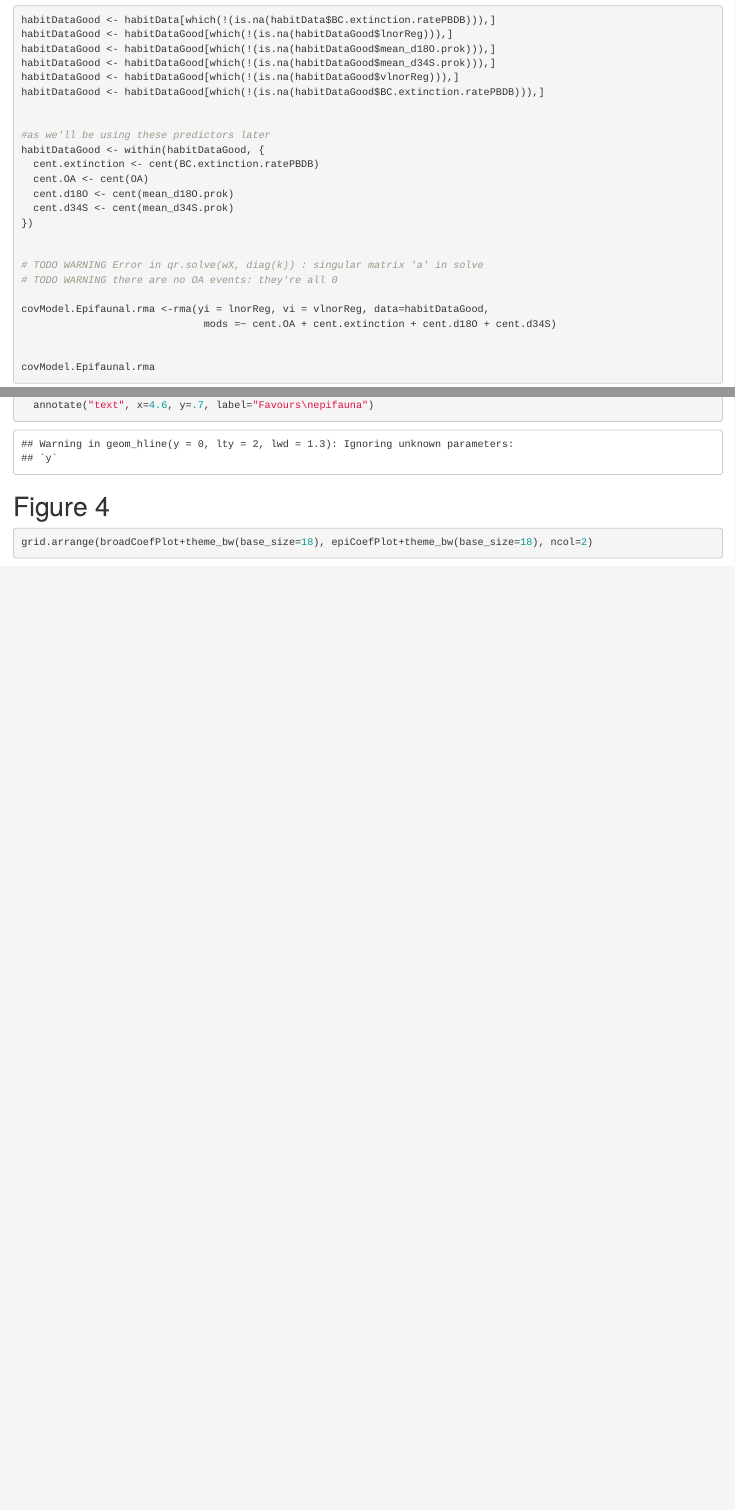
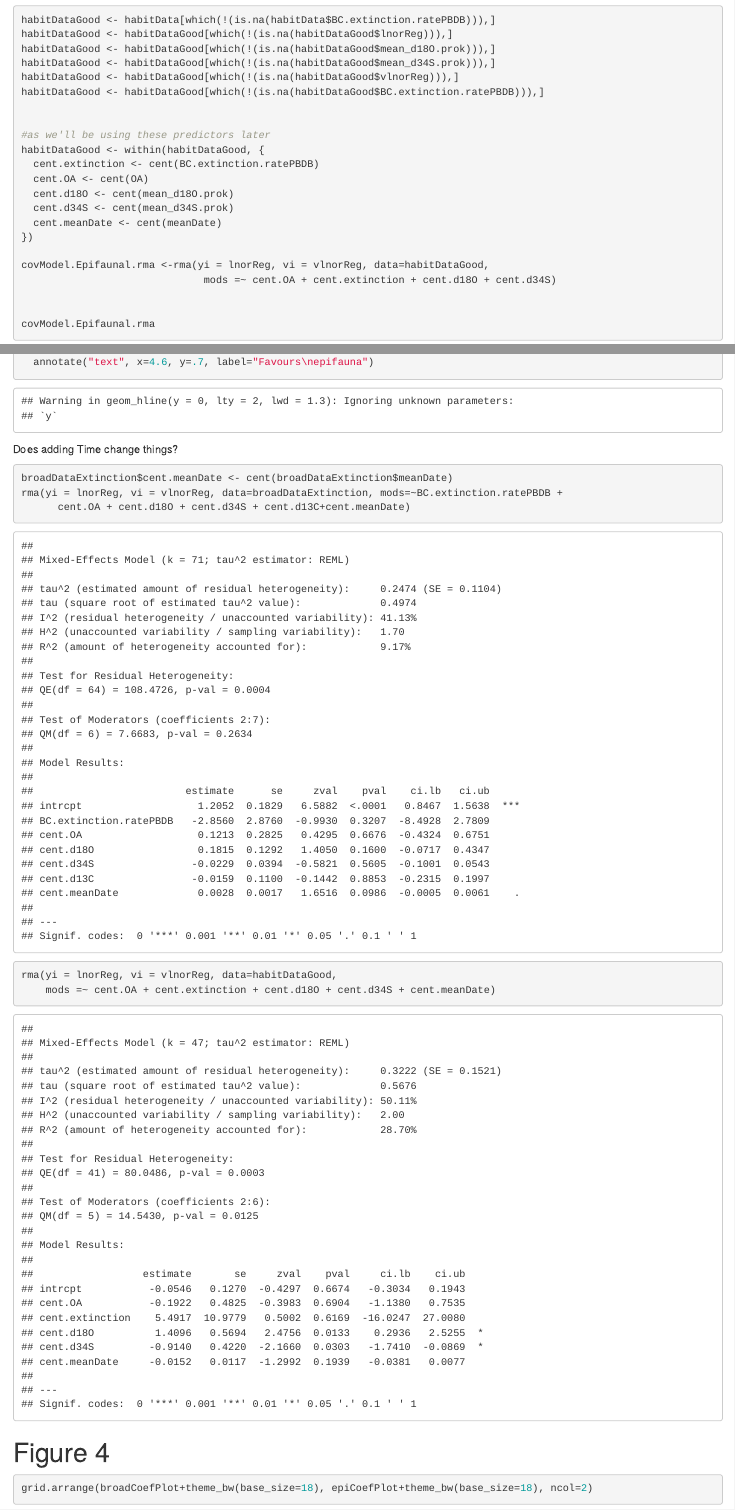
Before and after one commit to seananderson/ext-meta, an R Markdown document (analysis/final.Rmd): the page in a window 1100 px wide, from 8590 px down, and a second part further down, joined at a grey line. Rendered offline with R 4.5, knitr and Pandoc, with nearby package versions; some code elsewhere in the file could not run offline; common packages that the code uses without loading them are loaded.

Commit message:
Add check for controlling for time.

````diff
--- a/analysis/final.Rmd
+++ b/analysis/final.Rmd
@@ -95,6 +95,13 @@ The Fitted Model for Epifauna v. Infauna
 ```{r epibigEpifaunaModel.RMA}
 ```
 
+Does adding Time change things?
+```{r broadModelWithTime}
+```
+
+```{r epibigEpifaunaModel.RMA.checktime}
+```
+
 Figure 4
 ========================================================
 ```{r Fig4, fig.height=5, fig.width=12}
--- a/analysis/final_for_paper.R
+++ b/analysis/final_for_paper.R
@@ -176,6 +176,11 @@ broadCoefPlot <- coefPlot(covModel.Broad.RMA, robust=F, std=T)+
   annotate("text", x=5.6, y=-0.35, label="Favours\nnarrow")+
   annotate("text", x=5.6, y=0.35, label="Favours\nbroad")
 
+## @knitr broadModelWithTime
+broadDataExtinction$cent.meanDate <- cent(broadDataExtinction$meanDate)
+rma(yi = lnorReg, vi = vlnorReg, data=broadDataExtinction, mods=~BC.extinction.ratePBDB +
+      cent.OA + cent.d18O + cent.d34S + cent.d13C+cent.meanDate)
+
 ## @knitr sectionbreak
 ########################################
 ## Epifauna v. Infauna
@@ -224,11 +229,8 @@ habitDataGood <- within(habitDataGood, {
   cent.OA <- cent(OA)
   cent.d18O <- cent(mean_d18O.prok)
   cent.d34S <- cent(mean_d34S.prok)
+  cent.meanDate <- cent(meanDate)
 })
-
-
-# TODO WARNING Error in qr.solve(wX, diag(k)) : singular matrix 'a' in solve
-# TODO WARNING there are no OA events: they're all 0
 
 covModel.Epifaunal.rma <-rma(yi = lnorReg, vi = vlnorReg, data=habitDataGood,
                               mods =~ cent.OA + cent.extinction + cent.d18O + cent.d34S)
@@ -245,6 +247,11 @@ epiCoefPlot <- coefPlot(covModel.Epifaunal.rma, habitDataGood, robust=F, std=T)+
   ylim(c(-1.3,1.3)) +
   annotate("text", x=4.6, y=-.7, label="Favours\ninfauna")+
   annotate("text", x=4.6, y=.7, label="Favours\nepifauna")
+
+## @knitr epibigEpifaunaModel.RMA.checktime
+rma(yi = lnorReg, vi = vlnorReg, data=habitDataGood,
+    mods =~ cent.OA + cent.extinction + cent.d18O + cent.d34S + cent.meanDate)
+
 
 ## @knitr Fig4
 grid.arrange(broadCoefPlot+theme_bw(base_size=18), epiCoefPlot+theme_bw(base_size=18), ncol=2)
````
Also changed, not shown: analysis/figure/broad_narrow_rma.pdf, analysis/figure/inf_epi_rma.pdf, analysis/final.html, analysis/final.md.
